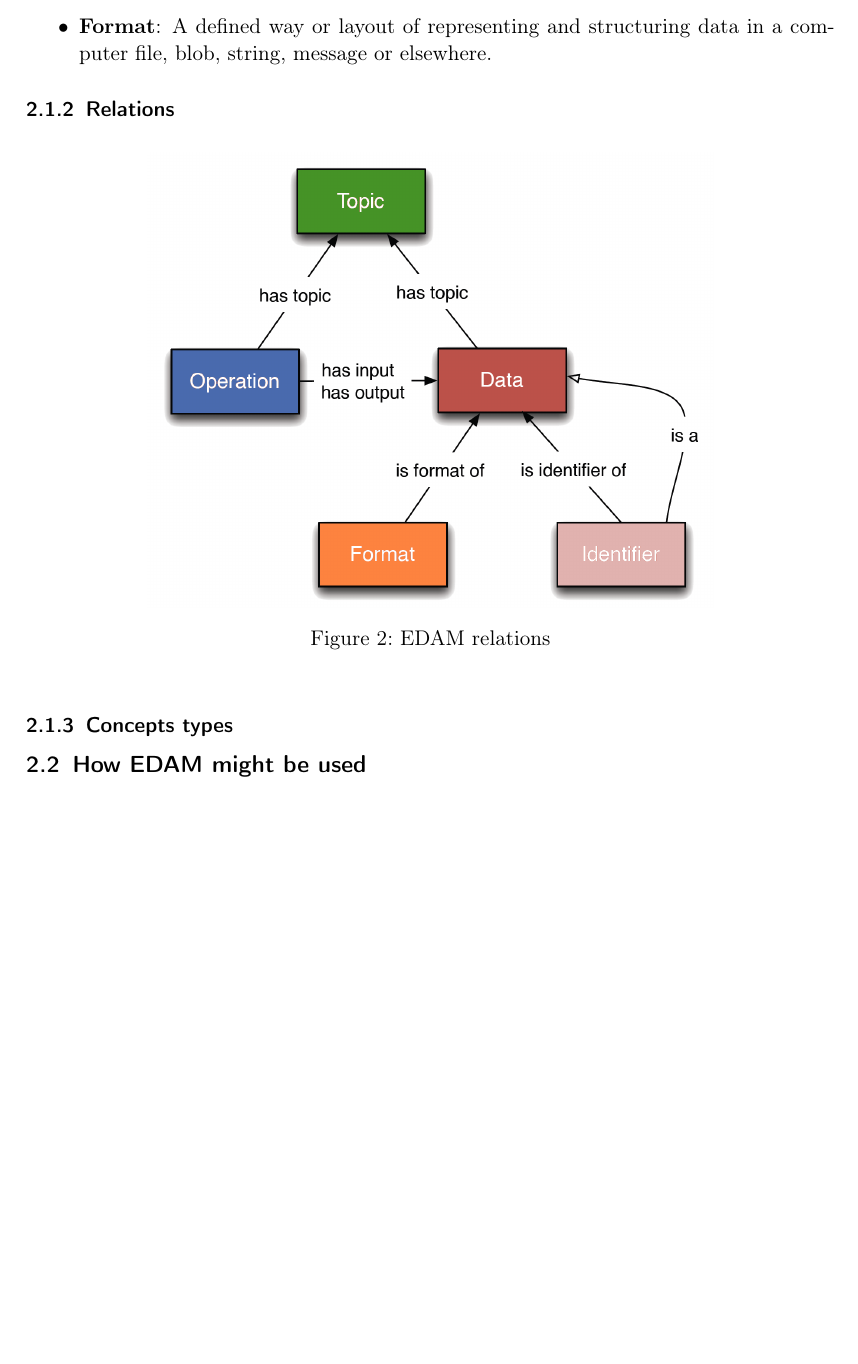
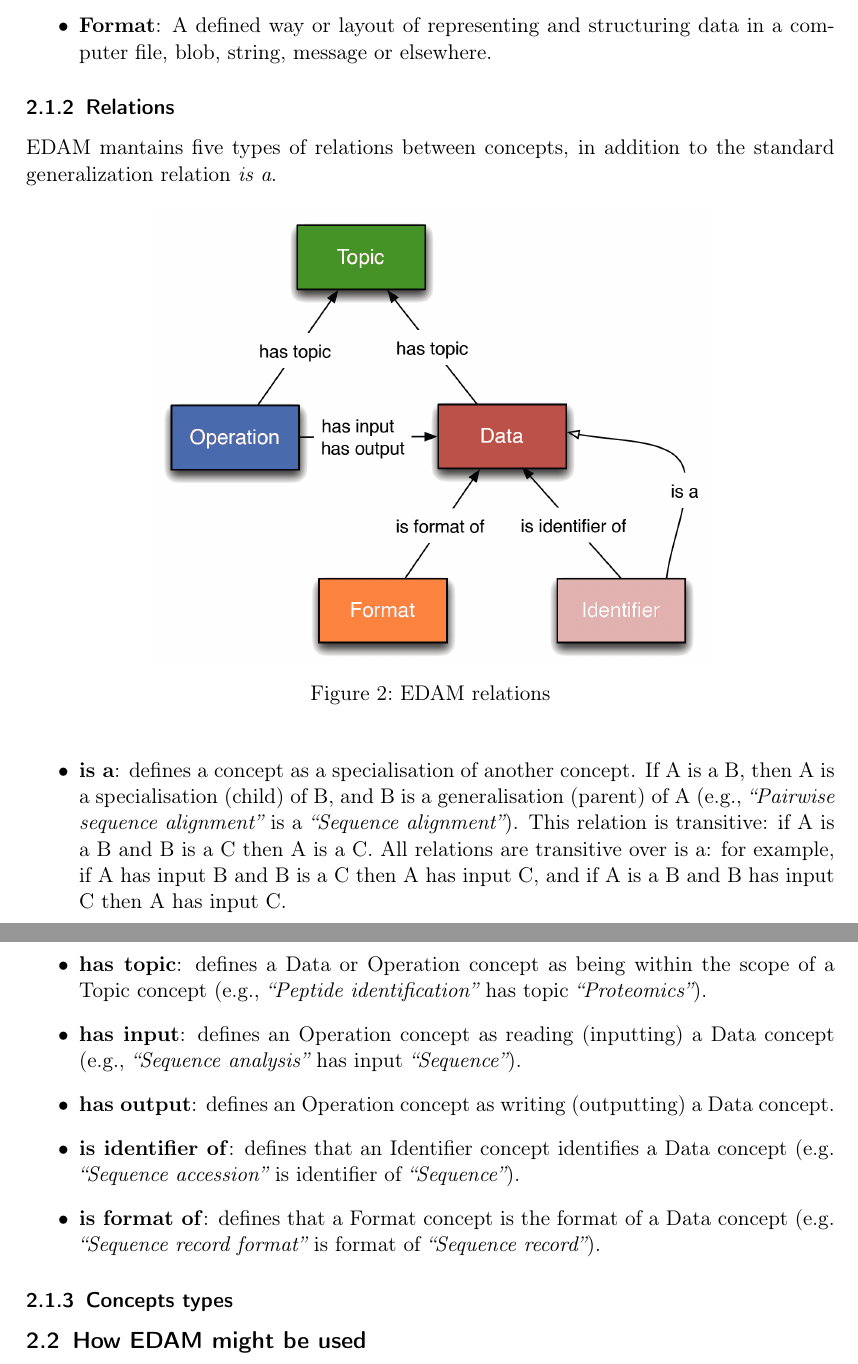
Before and after one commit to davidedomini/ws-edam-report, a LaTeX paper (main.tex): part of page 6 of 8 before the commit and two parts of pages 6 and 7 of 9 after it, the two joined at a grey line, cut so that both start at the same text, the shorter picture padded with empty space. Compiled offline with pdfLaTeX.

Commit message:
content: first EDAM relations description

```diff
--- a/main.tex
+++ b/main.tex
@@ -140,12 +142,41 @@ EDAM includes 5 main sub-ontologies of concepts (\Cref{fig:concepts}):
 
 \subsubsection{Relations}
 
+EDAM mantains five types of relations between concepts,
+  in addition to the standard generalization relation
+  \textit{is a}.
+
 \begin{figure}[h!]
   \centering
   \includegraphics[width=0.7\textwidth]{imgs/EDAMrelations.png}
   \caption{EDAM relations}
   \label{fig:relations}
 \end{figure}
+
+\begin{itemize}
+  \item \textbf{is a}: defines a concept as a specialisation of
+    another concept. If A is a B, then A is a specialisation (child)
+    of B, and B is a generalisation (parent) of A (e.g.,
+    \textit{“Pairwise sequence alignment”} is a \textit{“Sequence alignment”}).
+    This relation is transitive: if A is a B and B is a C then A is a C.
+    All relations are transitive over is a: for example, if A
+    has input B and B is a C then A has input C,
+    and if A is a B and B has input C then A has input C.
+  \item \textbf{has topic}: defines a Data or Operation concept as being
+    within the scope of a Topic concept (e.g., \textit{“Peptide identification”}
+    has topic \textit{“Proteomics”}).
+  \item \textbf{has input}: defines an Operation concept as reading (inputting)
+    a Data concept (e.g., \textit{“Sequence analysis”} has input
+    \textit{“Sequence”}).
+  \item \textbf{has output}: defines an Operation concept as writing (outputting)
+    a Data concept.
+  \item \textbf{is identifier of}: defines that an Identifier concept identifies
+    a Data concept (e.g. \textit{“Sequence accession”}
+    is identifier of \textit{“Sequence”}).
+  \item \textbf{is format of}: defines that a Format concept is the format of a
+    Data concept (e.g. \textit{“Sequence record format”} is format
+    of \textit{“Sequence record”}).
+\end{itemize}
 
 \subsubsection{Concepts types}
 
```
Also changed, not shown: main.tex (14 more changed lines).
